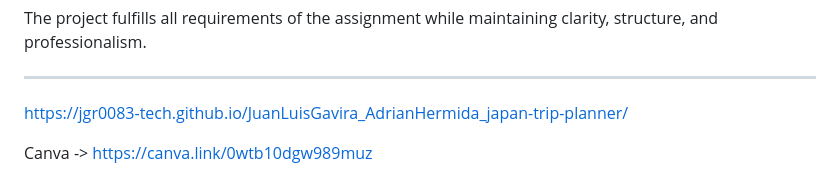
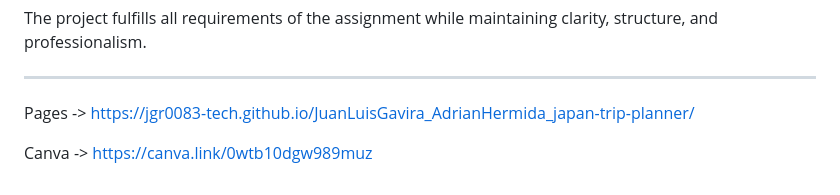
Before and after one commit to jgr0083-tech/JuanLuisGavira_AdrianHermida_japan-trip-planner, a Markdown page: README.md, the part around the change. GitHub-like rendering.

```diff
--- a/README.md
+++ b/README.md
@@ -116,6 +116,6 @@ The project fulfills all requirements of the assignment while maintaining clarit
 
 ---
 
-https://jgr0083-tech.github.io/JuanLuisGavira_AdrianHermida_japan-trip-planner/
+Pages -> https://jgr0083-tech.github.io/JuanLuisGavira_AdrianHermida_japan-trip-planner/
 
 Canva -> https://canva.link/0wtb10dgw989muz
```
